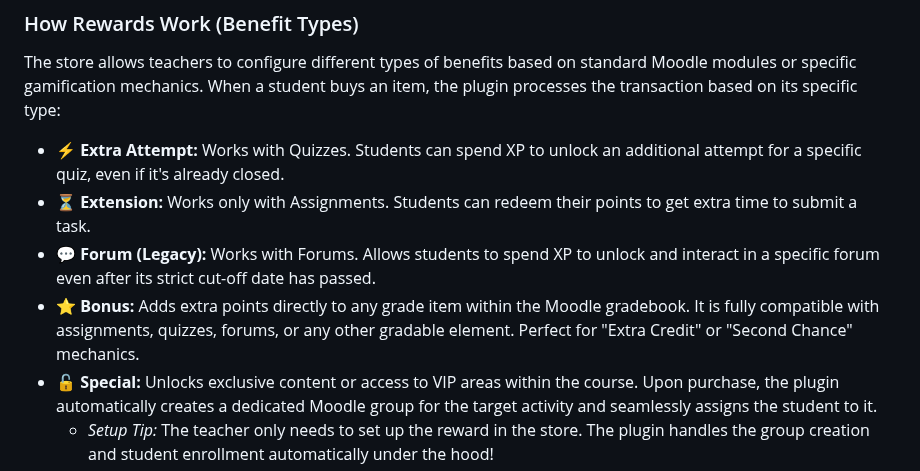
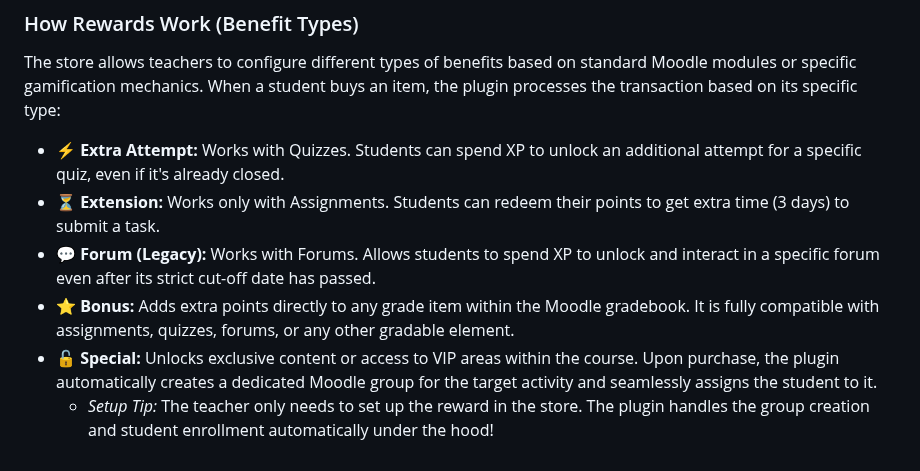
Before and after one commit to yerodigo-cell/moodle-local_xpstore, a Markdown page: README.md, the part around the change. GitHub-like rendering.

```diff
--- a/README.md
+++ b/README.md
@@ -19,9 +19,9 @@ _(**Note:** Independently developed, not affiliated with or endorsed by Level Up
 ### How Rewards Work (Benefit Types)
 The store allows teachers to configure different types of benefits based on standard Moodle modules or specific gamification mechanics. When a student buys an item, the plugin processes the transaction based on its specific type:
 * ⚡ **Extra Attempt:** Works with Quizzes. Students can spend XP to unlock an additional attempt for a specific quiz, even if it's already closed.
-* ⏳ **Extension:** Works only with Assignments. Students can redeem their points to get extra time to submit a task.
+* ⏳ **Extension:** Works only with Assignments. Students can redeem their points to get extra time (3 days) to submit a task.
 * 💬 **Forum (Legacy):** Works with Forums. Allows students to spend XP to unlock and interact in a specific forum even after its strict cut-off date has passed.
-* ⭐ **Bonus:** Adds extra points directly to any grade item within the Moodle gradebook. It is fully compatible with assignments, quizzes, forums, or any other gradable element. Perfect for "Extra Credit" or "Second Chance" mechanics.
+* ⭐ **Bonus:** Adds extra points directly to any grade item within the Moodle gradebook. It is fully compatible with assignments, quizzes, forums, or any other gradable element.
 * 🔓 **Special:** Unlocks exclusive content or access to VIP areas within the course. Upon purchase, the plugin automatically creates a dedicated Moodle group for the target activity and seamlessly assigns the student to it.
   * _Setup Tip:_ The teacher only needs to set up the reward in the store. The plugin handles the group creation and student enrollment automatically under the hood!
   * **_Important:_** Leave the label unchanged when editing this reward. Changing it will create more than one group, rendering the reward inaccessible to students.
```
